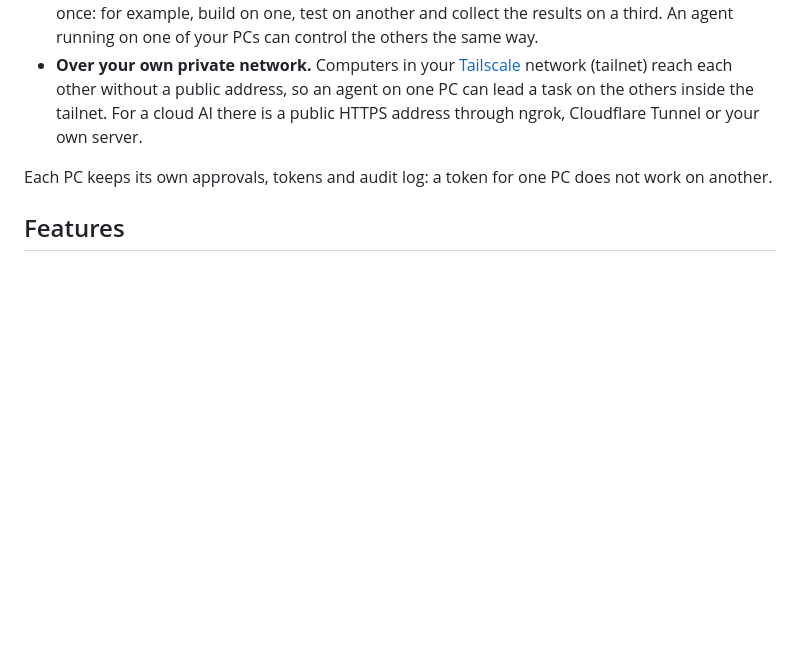
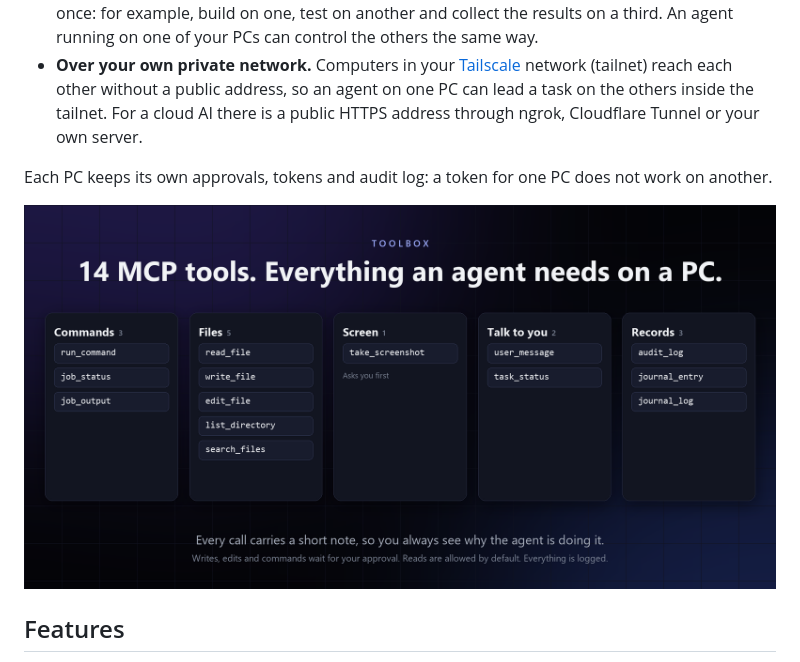
Before and after one commit to Danywalery/ZeroIDE-MCP, a Markdown page: README.md, the part around the change. Drawn GitHub-style; pictures changed too: docs/media/tools.png (added); blank space fills up the shorter version.

```diff
--- a/README.md
+++ b/README.md
@@ -21,6 +21,8 @@ https://github.com/user-attachments/assets/525d61c6-c8bc-4902-a694-90eb2ba04891
 - **Over your own private network.** Computers in your [Tailscale](https://tailscale.com) network (tailnet) reach each other without a public address, so an agent on one PC can lead a task on the others inside the tailnet. For a cloud AI there is a public HTTPS address through ngrok, Cloudflare Tunnel or your own server.
 
 Each PC keeps its own approvals, tokens and audit log: a token for one PC does not work on another.
+
+![14 MCP tools: commands, files, screen, messages to you, records](docs/media/tools.png)
 
 ## Features
 
```
Also changed, not shown: README.ru.md (+2 -0 lines).
